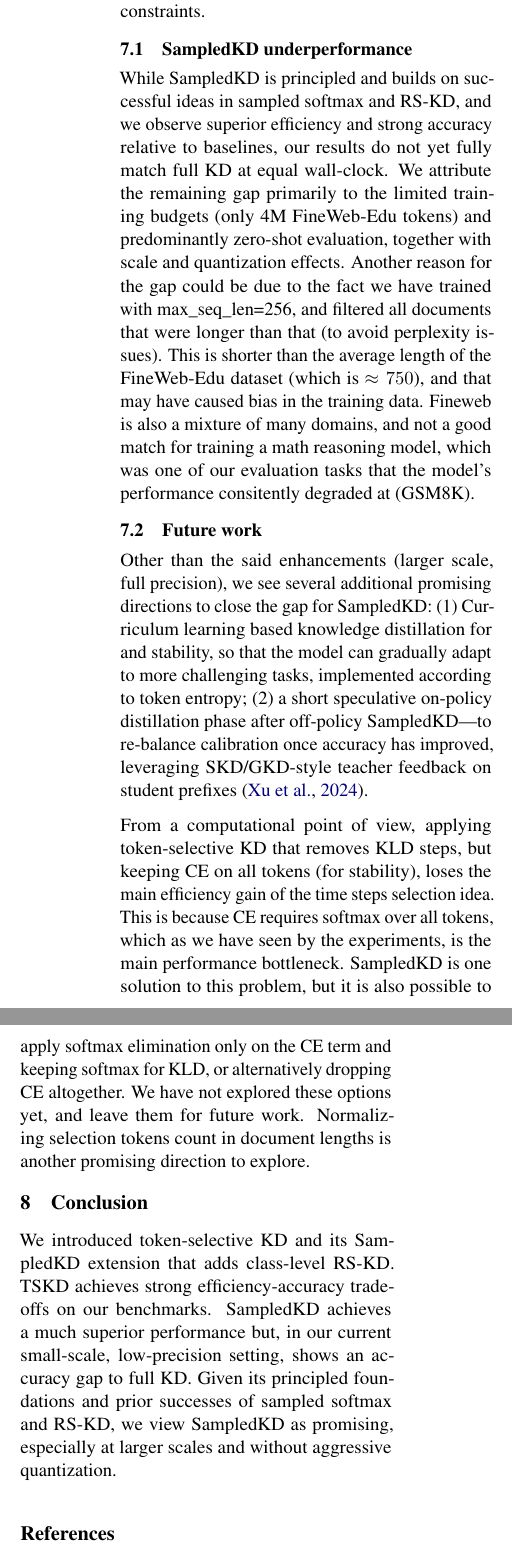
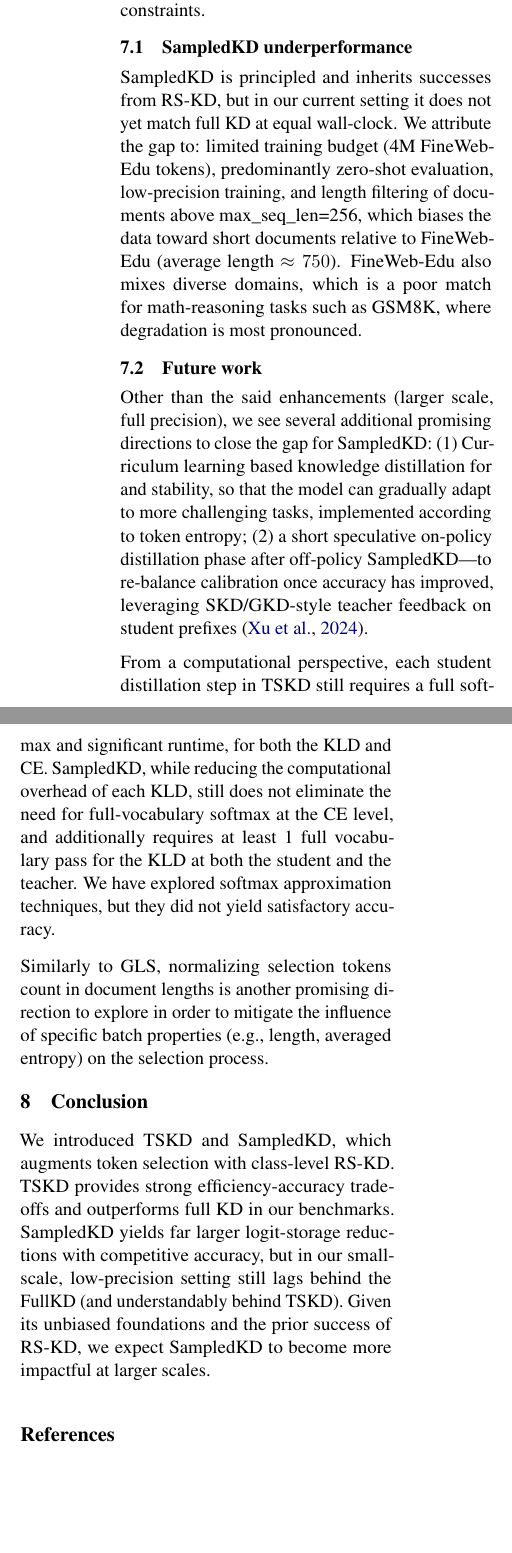
Before and after one commit to almogtavor/sampled-knowledge-distillation, a LaTeX paper (written/nlp_paper.tex): two parts of the columns of page 8 of 10, joined at a grey line, cut so that both start at the same text, the shorter picture padded with empty space. Compiled offline with pdfLaTeX.

Commit message:
chore: rework discussions

```diff
--- a/written/nlp_paper.tex
+++ b/written/nlp_paper.tex
@@ -496,29 +500,26 @@ Our primary teacher-student pair (Qwen3-8B $\rightarrow$ Qwen3-0.6B) and the use
 We expect different behavior at larger teacher/student scales and without low-precision constraints.
 
 \subsection{SampledKD underperformance}
-While SampledKD is principled and builds on successful ideas in sampled softmax and RS-KD, and we observe superior efficiency and strong accuracy relative to baselines, our results do not yet fully match full KD at equal wall-clock.
-We attribute the remaining gap primarily to the limited training budgets (only 4M FineWeb-Edu tokens) and predominantly zero-shot evaluation, together with scale and quantization effects.
-Another reason for the gap could be due to the fact we have trained with max\_seq\_len=256, and filtered all documents that were longer than that (to avoid perplexity issues).
-This is shorter than the average length of the FineWeb-Edu dataset (which is $\approx750$), and that may have caused bias in the training data.
-Fineweb is also a mixture of many domains, and not a good match for training a math reasoning model, which was one of our evaluation tasks that the model's performance consitently degraded at (GSM8K).
+SampledKD is principled and inherits successes from RS-KD, but in our current setting it does not yet match full KD at equal wall-clock.
+We attribute the gap to: limited training budget (4M FineWeb-Edu tokens), predominantly zero-shot evaluation, low-precision training, and length filtering of documents above max\_seq\_len=256, which biases the data toward short documents relative to FineWeb-Edu (average length $\approx750$).
+FineWeb-Edu also mixes diverse domains, which is a poor match for math-reasoning tasks such as GSM8K, where degradation is most pronounced.
 
 \subsection{Future work}
 Other than the said enhancements (larger scale, full precision), we see several additional promising directions to close the gap for SampledKD:
 (1) Curriculum learning based knowledge distillation for and stability, so that the model can gradually adapt to more challenging tasks, implemented according to token entropy; (2) a short speculative on-policy distillation phase after off-policy SampledKD---to re-balance calibration once accuracy has improved, leveraging SKD/GKD-style teacher feedback on student prefixes \citep{xu2024speculative}.
 
-From a computational point of view, applying token-selective KD that removes KLD steps, but keeping CE on all tokens (for stability), loses the main efficiency gain of the time steps selection idea.
-This is because CE requires softmax over all tokens, which as we have seen by the experiments, is the main performance bottleneck.
-SampledKD is one solution to this problem, but it is also possible to apply softmax elimination only on the CE term and keeping softmax for KLD, or alternatively dropping CE altogether.
-We have not explored these options yet, and leave them for future work.
-Normalizing selection tokens count in document lengths is another promising direction to explore.
+From a computational perspective, each student distillation step in TSKD still requires a full softmax and significant runtime, for both the KLD and CE.
+SampledKD, while reducing the computational overhead of each KLD, still does not eliminate the need for full-vocabulary softmax at the CE level, and additionally requires at least 1 full vocabulary pass for the KLD at both the student and the teacher.
+We have explored softmax approximation techniques, but they did not yield satisfactory accuracy.
+
+Similarly to GLS, normalizing selection tokens count in document lengths is another promising direction to explore in order to mitigate the influence of specific batch properties (e.g., length, averaged entropy) on the selection process.
 
 \section{Conclusion}
 \label{sec:conclusion}
-We introduced token-selective KD and its SampledKD extension that adds class-level RS-KD.
-TSKD achieves strong efficiency-accuracy trade-offs on our benchmarks.
-SampledKD achieves a much superior performance but, in our current small-scale, low-precision setting, shows an accuracy gap to full KD.
-Given its principled foundations and prior successes of sampled softmax and RS-KD, we view SampledKD as promising, especially at larger scales and without aggressive quantization.
-
+We introduced TSKD and SampledKD, which augments token selection with class-level RS-KD.
+TSKD provides strong efficiency-accuracy trade-offs and outperforms full KD in our benchmarks.
+SampledKD yields far larger logit-storage reductions with competitive accuracy, but in our small-scale, low-precision setting still lags behind the FullKD (and understandably behind TSKD).
+Given its unbiased foundations and the prior success of RS-KD, we expect SampledKD to become more impactful at larger scales.
 
 \bibliography{custom}
 \bibliographystyle{acl_natbib}
```
Also changed, not shown: written/nlp_paper.tex (30 more changed lines).
